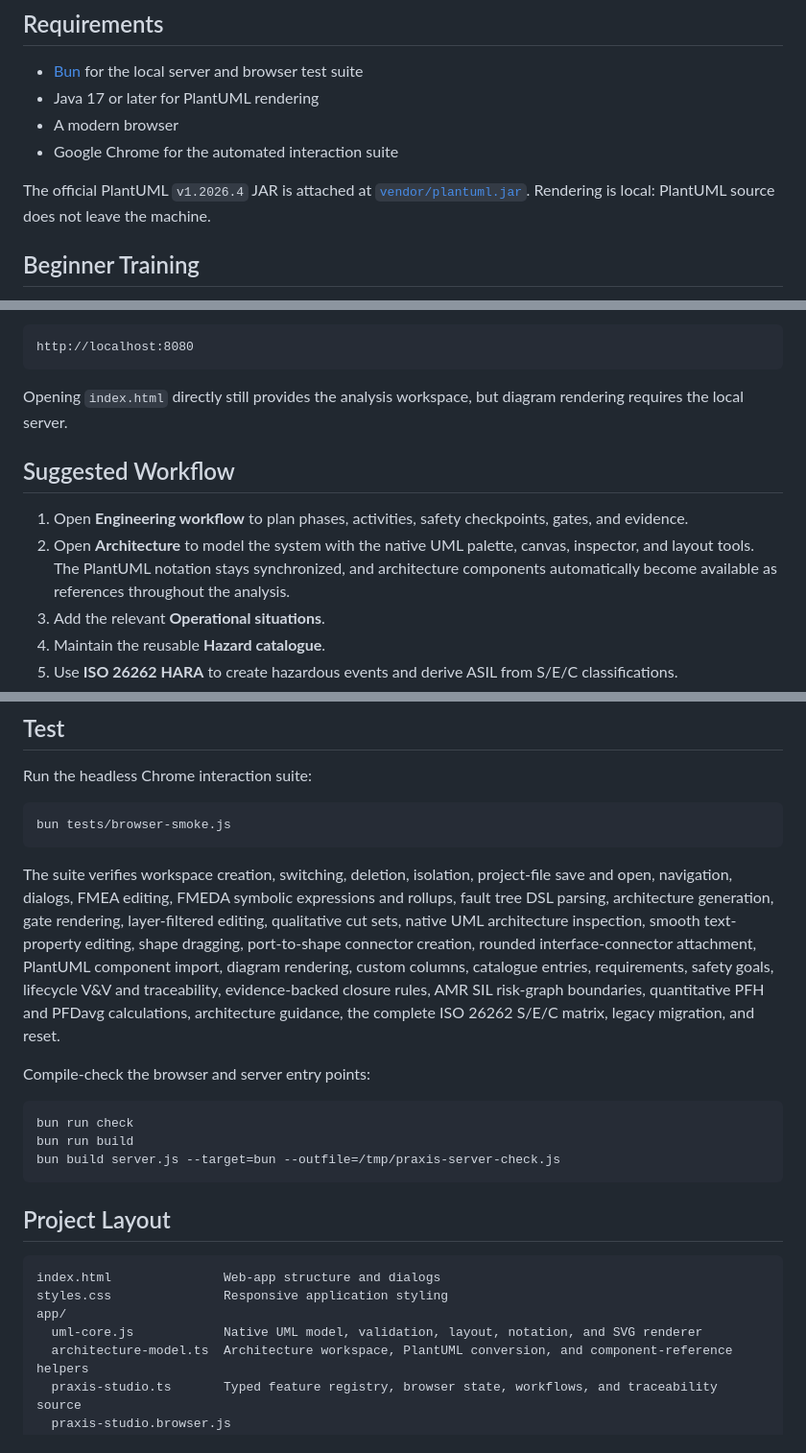
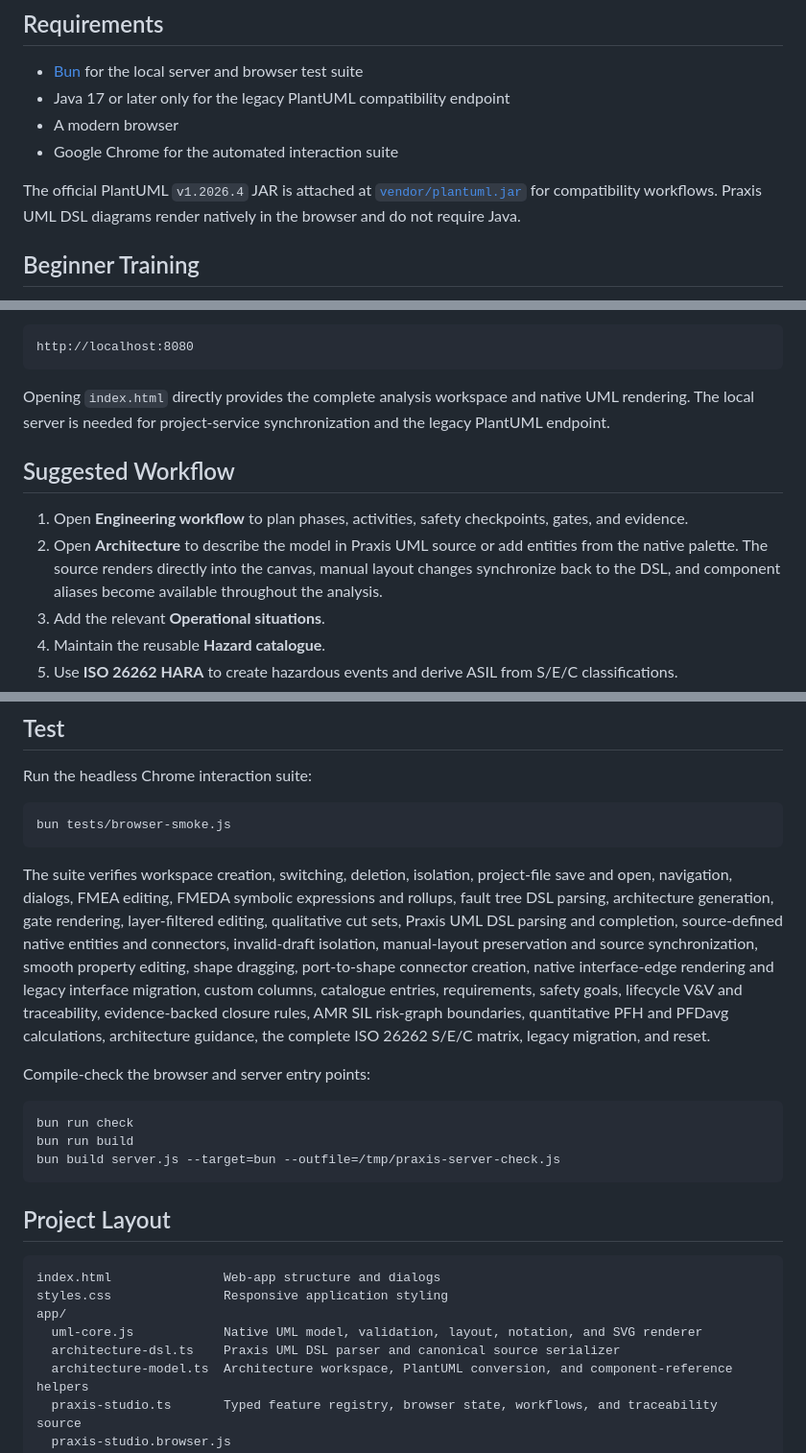
Before and after one commit to ahmedwaqar/safety-app, a Markdown page: README.md, 3 parts joined by grey strips. Shown at 96% size. Drawn GitHub-style.

````diff
--- a/README.md
+++ b/README.md
@@ -100,11 +100,11 @@ bun run screenshots
 ## Requirements
 
 - [Bun](https://bun.sh/) for the local server and browser test suite
-- Java 17 or later for PlantUML rendering
+- Java 17 or later only for the legacy PlantUML compatibility endpoint
 - A modern browser
 - Google Chrome for the automated interaction suite
 
-The official PlantUML `v1.2026.4` JAR is attached at [`vendor/plantuml.jar`](vendor/plantuml.jar). Rendering is local: PlantUML source does not leave the machine.
+The official PlantUML `v1.2026.4` JAR is attached at [`vendor/plantuml.jar`](vendor/plantuml.jar) for compatibility workflows. Praxis UML DSL diagrams render natively in the browser and do not require Java.
 
 ## Beginner Training
 
@@ -143,12 +143,12 @@ Open:
 http://localhost:8080
 ```
 
-Opening `index.html` directly still provides the analysis workspace, but diagram rendering requires the local server.
+Opening `index.html` directly provides the complete analysis workspace and native UML rendering. The local server is needed for project-service synchronization and the legacy PlantUML endpoint.
 
 ## Suggested Workflow
 
 1. Open **Engineering workflow** to plan phases, activities, safety checkpoints, gates, and evidence.
-2. Open **Architecture** to model the system with the native UML palette, canvas, inspector, and layout tools. The PlantUML notation stays synchronized, and architecture components automatically become available as references throughout the analysis.
+2. Open **Architecture** to describe the model in Praxis UML source or add entities from the native palette. The source renders directly into the canvas, manual layout changes synchronize back to the DSL, and component aliases become available throughout the analysis.
 4. Add the relevant **Operational situations**.
 5. Maintain the reusable **Hazard catalogue**.
 6. Use **ISO 26262 HARA** to create hazardous events and derive ASIL from S/E/C classifications.
@@ -463,7 +485,7 @@ Run the headless Chrome interaction suite:
 bun tests/browser-smoke.js
 ```
 
-The suite verifies workspace creation, switching, deletion, isolation, project-file save and open, navigation, dialogs, FMEA editing, FMEDA symbolic expressions and rollups, fault tree DSL parsing, architecture generation, gate rendering, layer-filtered editing, qualitative cut sets, native UML architecture inspection, smooth text-property editing, shape dragging, port-to-shape connector creation, rounded interface-connector attachment, PlantUML component import, diagram rendering, custom columns, catalogue entries, requirements, safety goals, lifecycle V&V and traceability, evidence-backed closure rules, AMR SIL risk-graph boundaries, quantitative PFH and PFDavg calculations, architecture guidance, the complete ISO 26262 S/E/C matrix, legacy migration, and reset.
+The suite verifies workspace creation, switching, deletion, isolation, project-file save and open, navigation, dialogs, FMEA editing, FMEDA symbolic expressions and rollups, fault tree DSL parsing, architecture generation, gate rendering, layer-filtered editing, qualitative cut sets, Praxis UML DSL parsing and completion, source-defined native entities and connectors, invalid-draft isolation, manual-layout preservation and source synchronization, smooth property editing, shape dragging, port-to-shape connector creation, native interface-edge rendering and legacy interface migration, custom columns, catalogue entries, requirements, safety goals, lifecycle V&V and traceability, evidence-backed closure rules, AMR SIL risk-graph boundaries, quantitative PFH and PFDavg calculations, architecture guidance, the complete ISO 26262 S/E/C matrix, legacy migration, and reset.
 
 Compile-check the browser and server entry points:
 
@@ -480,6 +502,7 @@ index.html               Web-app structure and dialogs
 styles.css               Responsive application styling
 app/
   uml-core.js            Native UML model, validation, layout, notation, and SVG renderer
+  architecture-dsl.ts    Praxis UML DSL parser and canonical source serializer
   architecture-model.ts  Architecture workspace, PlantUML conversion, and component-reference helpers
   praxis-studio.ts       Typed feature registry, browser state, workflows, and traceability source
   praxis-studio.browser.js
````
Also changed, not shown: other parts of README.md (+26 -4 lines), docs/images/features/architecture.png, docs/images/features/input-guidance.png, docs/images/features/overview.png, 7 other files.
